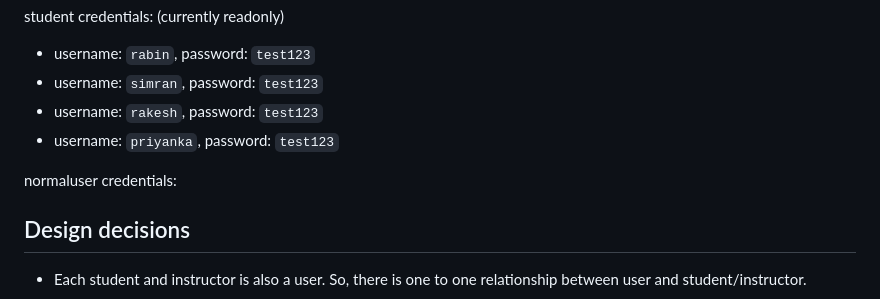
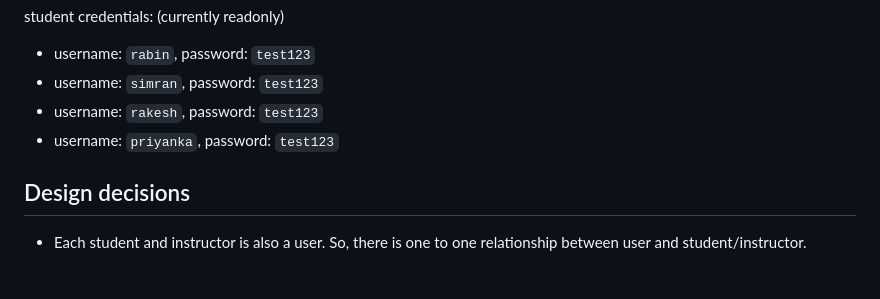
Before and after one commit to rabinkmc/dda, a Markdown page: readme.md, the part around the change. Rendered like a GitHub page; blank space fills up the shorter version.

Commit message:
fix: readme

```diff
--- a/readme.md
+++ b/readme.md
@@ -9,8 +9,6 @@ student credentials: (currently readonly)
 - username: `simran`, password: `test123`
 - username: `rakesh`, password: `test123`
 - username: `priyanka`, password: `test123`
-
-normaluser credentials:
 
 ## Design decisions
 
```
